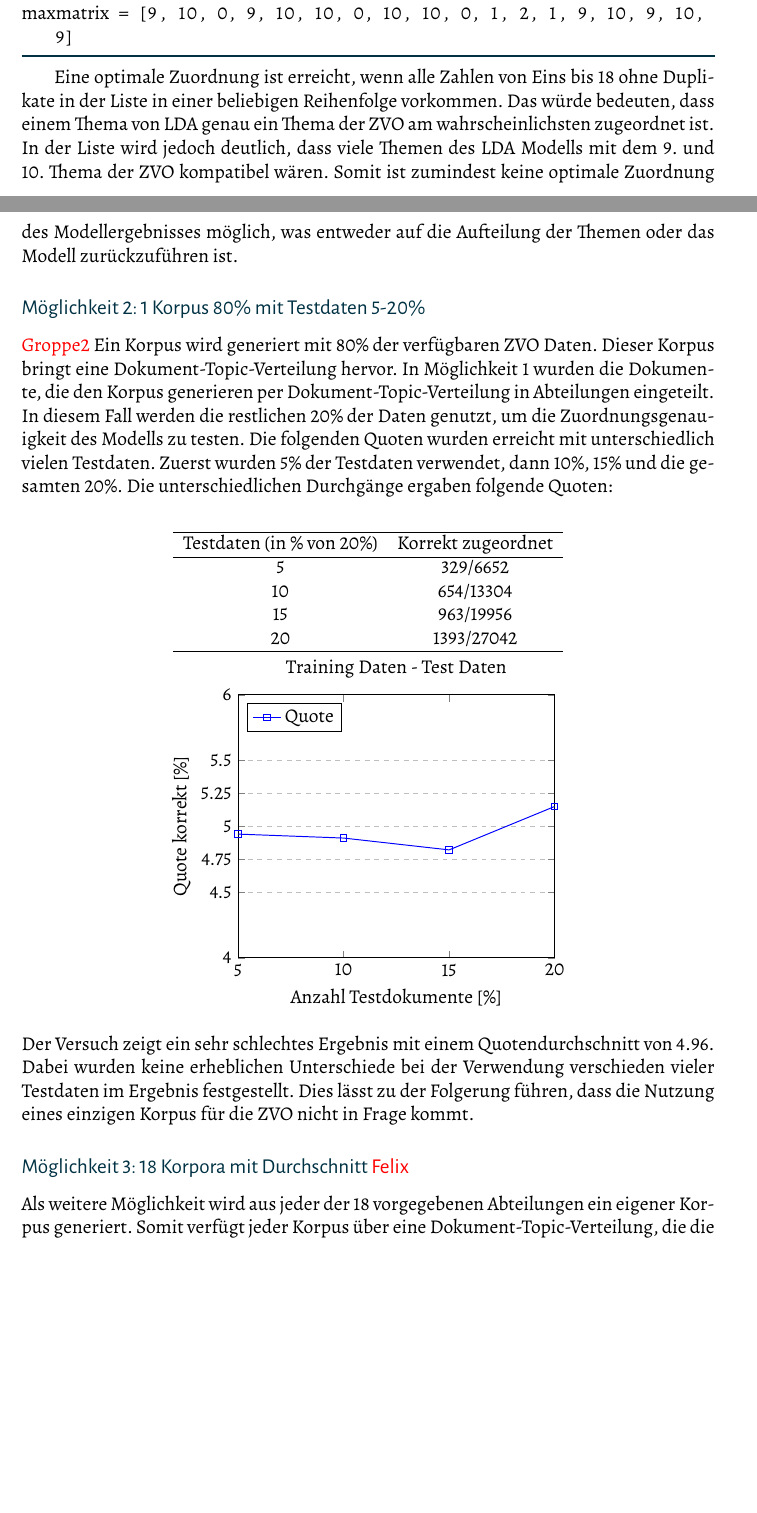
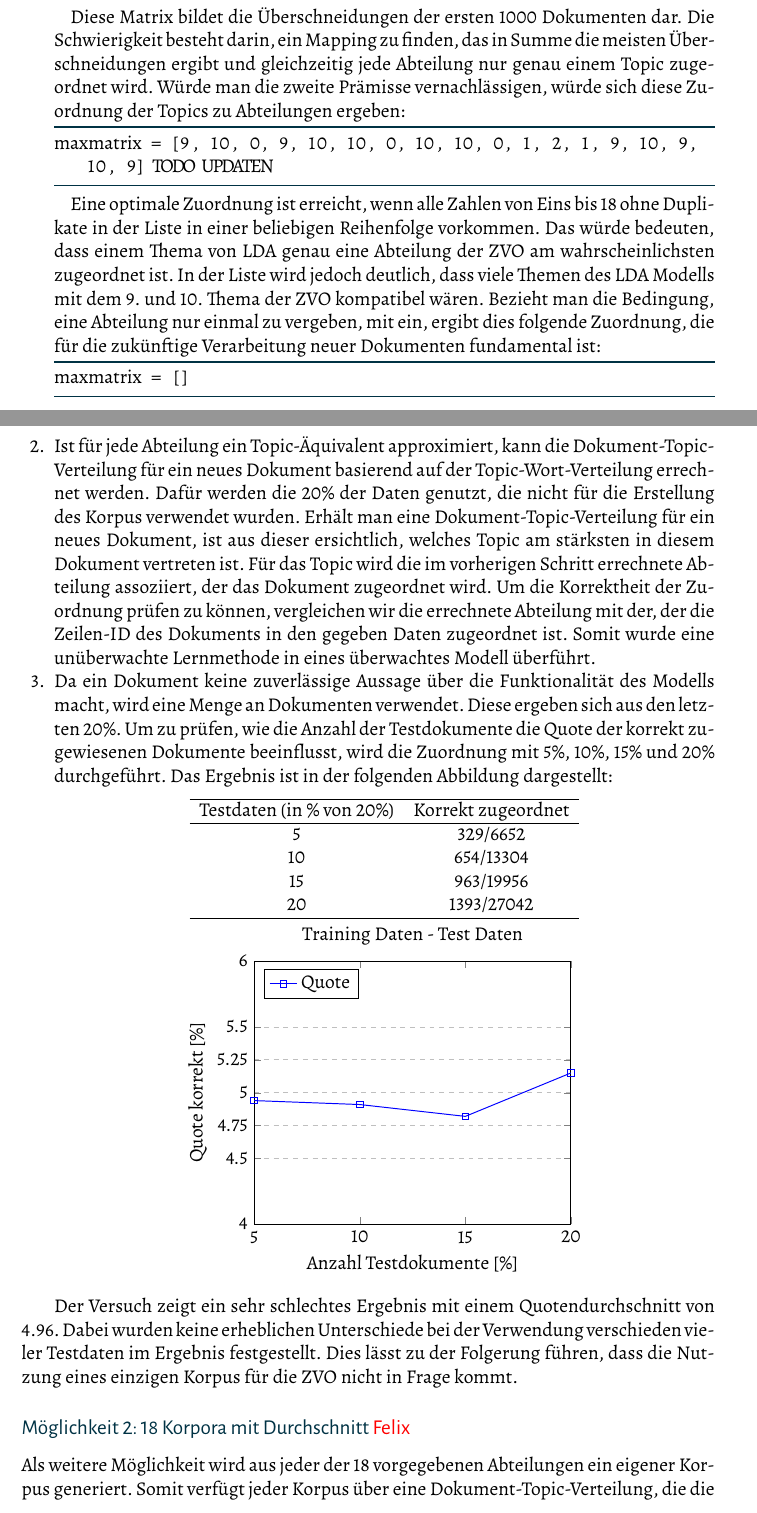
Before and after one commit to leobreo/babrenk, a LaTeX thesis (babrenk.tex): two parts of pages 17 and 18 of 23, joined at a grey line, cut at the place of the change, the shorter picture padded with empty space. The pictures show the PDF file babrenk.pdf that the author committed with the source.

Commit message:
Grosser Korpus fixed. erst kommt die Zuordnung der Topics auf die Abteilungen, damit dann die Dokumente zugeordnet werden können. Dafür wird eine Quote berechnet, die die Korrektheit des Modells darstellt.
  Please enter the commit message for your changes. Lines starting

```diff
--- a/babrenk.tex
+++ b/babrenk.tex
@@ -653,17 +662,22 @@ Die Überschneidungen sind in einer Matrix aufgetragen, die für jedes Thema aus
 \hline
 \end{tabular}\end{center}\\
 
-\\
+Diese Matrix bildet die Überschneidungen der ersten 1000 Dokumenten dar. Die Schwierigkeit besteht darin, ein Mapping zu finden, das in Summe die meisten Überschneidungen ergibt und gleichzeitig jede Abteilung nur genau einem Topic zugeordnet wird. Würde man die zweite Prämisse vernachlässigen, würde sich diese Zuordnung der Topics zu Abteilungen ergeben:
 
 \begin{lstlisting}[language=Python]
-maxmatrix = [9, 10, 0, 9, 10, 10, 0, 10, 10, 0, 1, 2, 1, 9, 10, 9, 10, 9]
+maxmatrix = [9, 10, 0, 9, 10, 10, 0, 10, 10, 0, 1, 2, 1, 9, 10, 9, 10, 9] TODO UPDATEN
 \end{lstlisting}
 
-\\
-Eine optimale Zuordnung ist erreicht, wenn alle Zahlen von Eins bis 18 ohne Duplikate in der Liste in einer beliebigen Reihenfolge vorkommen. Das würde bedeuten, dass einem Thema von LDA genau ein Thema der ZVO am wahrscheinlichsten zugeordnet ist. In der Liste wird jedoch deutlich, dass viele Themen des LDA Modells mit dem 9. und 10. Thema der ZVO kompatibel wären. Somit ist zumindest keine optimale Zuordnung des Modellergebnisses möglich, was entweder auf die Aufteilung der Themen oder das Modell zurückzuführen ist.
+Eine optimale Zuordnung ist erreicht, wenn alle Zahlen von Eins bis 18 ohne Duplikate in der Liste in einer beliebigen Reihenfolge vorkommen. Das würde bedeuten, dass einem Thema von LDA genau eine Abteilung der ZVO am wahrscheinlichsten zugeordnet ist. In der Liste wird jedoch deutlich, dass viele Themen des LDA Modells mit dem 9. und 10. Thema der ZVO kompatibel wären. Bezieht man die Bedingung, eine Abteilung nur einmal zu vergeben, mit ein, ergibt dies folgende Zuordnung, die für die zukünftige Verarbeitung neuer Dokumenten fundamental ist:
 
-\subsection{Möglichkeit 2: 1 Korpus 80\% mit Testdaten 5-20\%}\textcolor{red}{Groppe2}}
-Ein Korpus wird generiert mit 80\% der verfügbaren ZVO Daten. Dieser Korpus bringt eine Dokument-Topic-Verteilung hervor. In Möglichkeit 1 wurden die Dokumente, die den Korpus generieren per Dokument-Topic-Verteilung in Abteilungen eingeteilt. In diesem Fall werden die restlichen 20\% der Daten genutzt, um die Zuordnungsgenauigkeit des Modells zu testen. Die folgenden Quoten wurden erreicht mit unterschiedlich vielen Testdaten. Zuerst wurden 5\% der Testdaten verwendet, dann 10\%, 15\% und die gesamten 20\%. Die unterschiedlichen Durchgänge ergaben folgende Quoten: \\
+\begin{lstlisting}[language=Python]
+maxmatrix = []
+\end{lstlisting}
+
+\item Ist für jede Abteilung ein Topic-Äquivalent approximiert, kann die Dokument-Topic-Verteilung für ein neues Dokument basierend auf der Topic-Wort-Verteilung errechnet werden. Dafür werden die 20\% der Daten genutzt, die nicht für die Erstellung des Korpus verwendet wurden. Erhält man eine Dokument-Topic-Verteilung für ein neues Dokument, ist aus dieser ersichtlich, welches Topic am stärksten in diesem Dokument vertreten ist. Für das Topic wird die im vorherigen Schritt errechnete Abteilung assoziiert, der das Dokument zugeordnet wird. Um die Korrektheit der Zuordnung prüfen zu können, vergleichen wir die errechnete Abteilung mit der, der die Zeilen-ID des Dokuments in den gegeben Daten zugeordnet ist. Somit wurde eine unüberwachte Lernmethode in eines überwachtes Modell überführt.
+
+\item Da ein Dokument keine zuverlässige Aussage über die Funktionalität des Modells macht, wird eine Menge an Dokumenten verwendet. Diese ergeben sich aus den letzten 20\%. Um zu prüfen, wie die Anzahl der Testdokumente die Quote der korrekt zugewiesenen Dokumente beeinflusst, wird die Zuordnung mit 5\%, 10\%, 15\% und 20\% durchgeführt. Das Ergebnis ist in der folgenden Abbildung dargestellt:
+
 \begin{center}
 \begin{tabular}{c c}
 \hline
@@ -705,9 +719,14 @@ Testdaten (in \% von 20\%) & Korrekt zugeordnet \\
 \end{axis}
 \end{tikzpicture}
 \end{center}
+
+\end{enumerate}
+
 Der Versuch zeigt ein sehr schlechtes Ergebnis mit einem Quotendurchschnitt von 4.96. Dabei wurden keine erheblichen Unterschiede bei der Verwendung verschieden vieler Testdaten im Ergebnis festgestellt. Dies lässt zu der Folgerung führen, dass die Nutzung eines einzigen Korpus für die ZVO nicht in Frage kommt.
 
-\subsection{Möglichkeit 3: 18 Korpora mit Durchschnitt \textcolor{red}{Felix}}
+
+
+\subsection{Möglichkeit 2: 18 Korpora mit Durchschnitt \textcolor{red}{Felix}}
 Als weitere Möglichkeit wird aus jeder der 18 vorgegebenen Abteilungen ein eigener Korpus generiert. Somit verfügt jeder Korpus über eine Dokument-Topic-Verteilung, die die Vorkommenswahrscheinlichkeit der 18 Themen in dem jeweiligen Korpus repräsentiert. Ziel der Untersuchung ist die Klassifikationsfähigkeit eines unbekannten Dokuments. Da jeder Korpus aus verschiedenen Dokumenten besteht, gibt es in 18 Korpora auch 18 verschiedene Topic-Word-Verteilungen. Pro Korpus wird für das neue Dokument die Dokument-Topic-Verteilung auf Basis der individuellen Topic-Word-Verteilung generiert. Dafür ist die Dokument-Topic-Verteilung der einzelnen Korpora relevant, die sich aus dem Durchschnitt aller Dokument-Topic-Verteilung der Dokumente eines jeweiligen Korpus ergibt. Aus dem Vergleich der Dokument-Topic-Verteilung des neuen Dokuments mit der des Korpus ergibt sich, wie gut das Dokument zu der Abteilung passt. Dieser Vergleich kann z.B. durch die Berechnung des Hellinger-Abstands der Verteilungen durchgeführt werden. Ist das Ergebnis klein, sind die Verteilungen ähnlich zu einander. Das neue Dokument wird dem Korpus zugeteilt, dessen Abstandsberechnung das minimale Ergebnis zeigt. Um zu analysieren, wie gut das Modell unbekannte Dokumente zuweist, kann nun die berechnetet Abteilung mit dem vorgelabelten Ergebnis verglichen werden. Bei einem Dokument ist das Ergebnis entweder richtig oder falsch, führt man den Vorgang jedoch mit mehreren Dokumenten aus, kann eine Quote errechnet werden. Diese sagt aus, wie gut die Dokumente klassifiziert wurden.
 
 Das Ergebnis kann sich durch Anpassung der Parameter im Modell verändern. Diese Änderungen werden wir untersuchen.
```
Also changed, not shown: babrenk.pdf, babrenk.tex (31 more changed lines), 4 other files.
